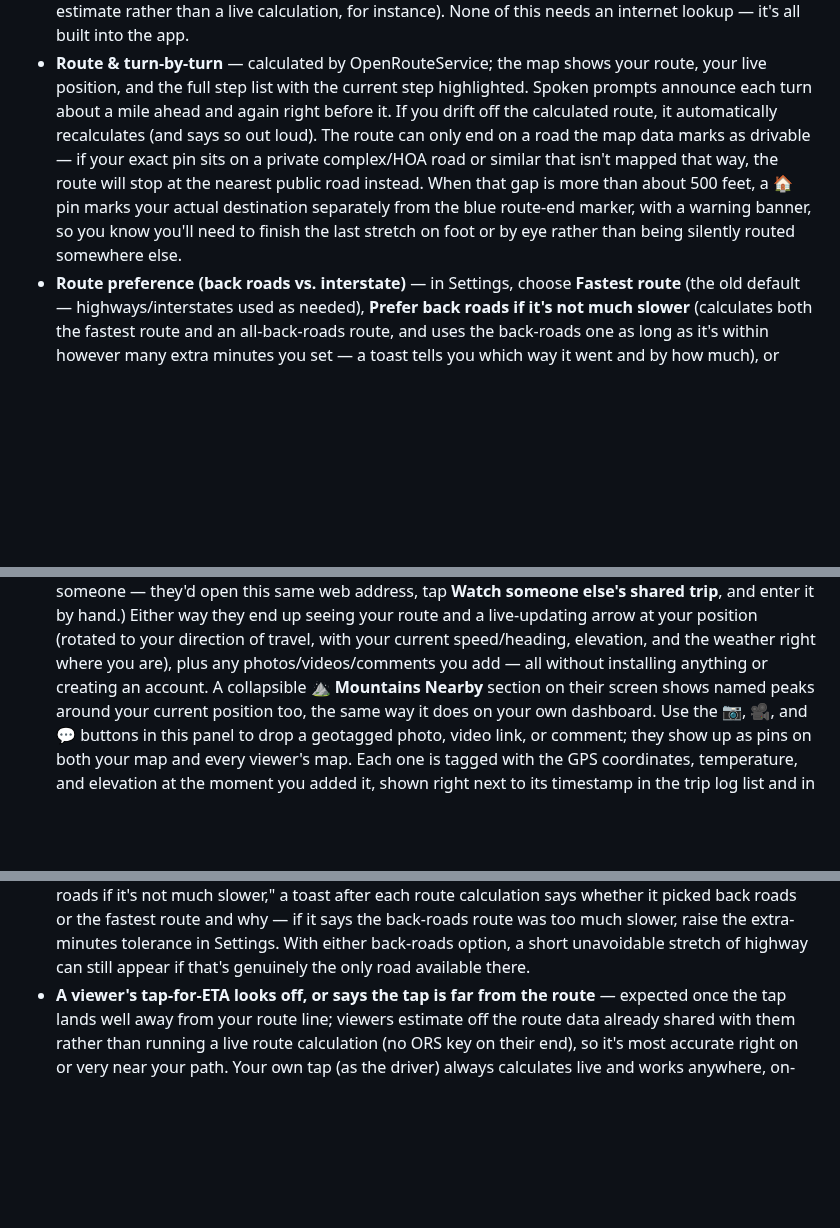
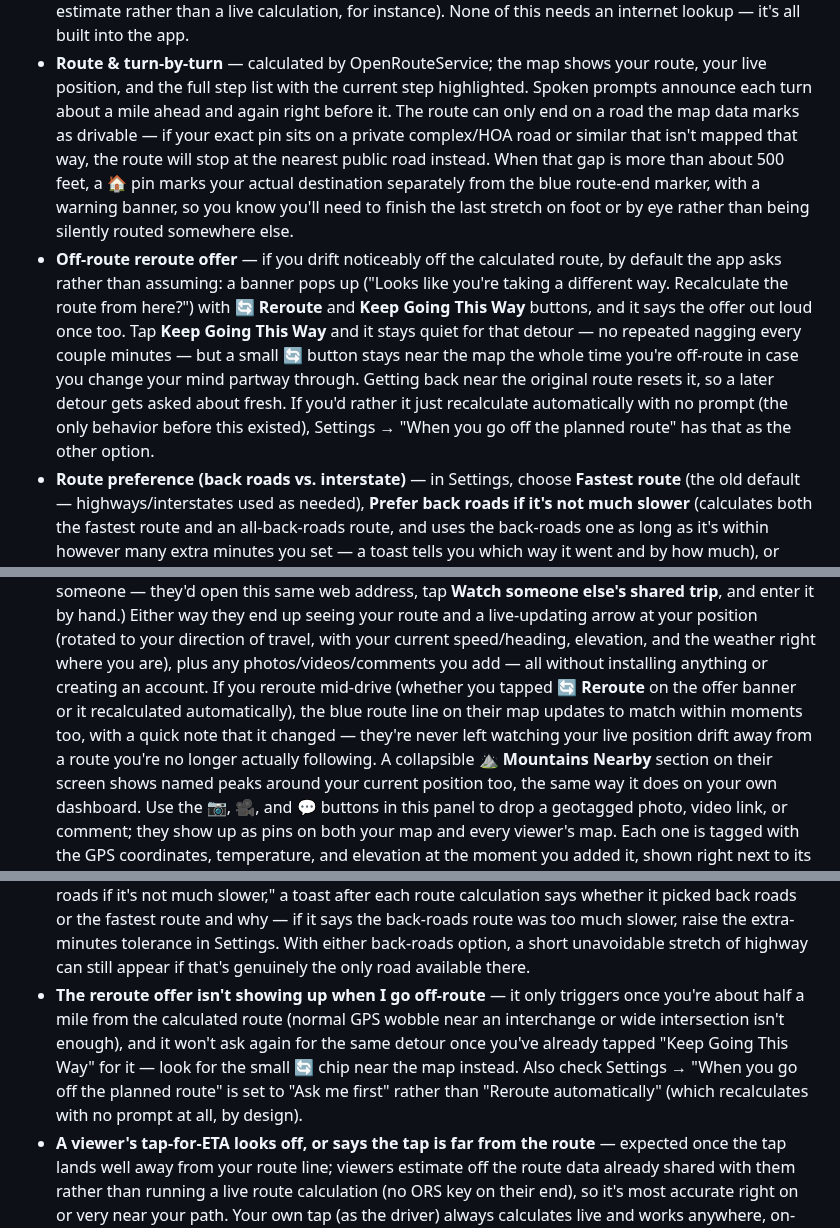
Before and after one commit to bjxyoung-githb/RoadTripNav, a Markdown page: README.md, 3 parts joined by grey strips. Drawn GitHub-style; blank space fills up the shorter version.

Commit message:
auto-reroute

```diff
--- a/README.md
+++ b/README.md
@@ -109,15 +109,25 @@ avoids that.
 - **Route & turn-by-turn** — calculated by OpenRouteService; the map shows
   your route, your live position, and the full step list with the current
   step highlighted. Spoken prompts announce each turn about a mile ahead
-  and again right before it. If you drift off the calculated route, it
-  automatically recalculates (and says so out loud). The route can only end
-  on a road the map data marks as drivable — if your exact pin sits on a
-  private complex/HOA road or similar that isn't mapped that way, the route
-  will stop at the nearest public road instead. When that gap is more than
-  about 500 feet, a 🏠 pin marks your actual destination separately from
-  the blue route-end marker, with a warning banner, so you know you'll need
-  to finish the last stretch on foot or by eye rather than being silently
-  routed somewhere else.
+  and again right before it. The route can only end on a road the map data
+  marks as drivable — if your exact pin sits on a private complex/HOA road
+  or similar that isn't mapped that way, the route will stop at the nearest
+  public road instead. When that gap is more than about 500 feet, a 🏠 pin
+  marks your actual destination separately from the blue route-end marker,
+  with a warning banner, so you know you'll need to finish the last stretch
+  on foot or by eye rather than being silently routed somewhere else.
+- **Off-route reroute offer** — if you drift noticeably off the calculated
+  route, by default the app asks rather than assuming: a banner pops up
+  ("Looks like you're taking a different way. Recalculate the route from
+  here?") with **🔄 Reroute** and **Keep Going This Way** buttons, and it
+  says the offer out loud once too. Tap **Keep Going This Way** and it stays
+  quiet for that detour — no repeated nagging every couple minutes — but a
+  small 🔄 button stays near the map the whole time you're off-route in
+  case you change your mind partway through. Getting back near the original
+  route resets it, so a later detour gets asked about fresh. If you'd
+  rather it just recalculate automatically with no prompt (the only
+  behavior before this existed), Settings → "When you go off the planned
+  route" has that as the other option.
 - **Route preference (back roads vs. interstate)** — in Settings, choose
   **Fastest route** (the old default — highways/interstates used as
   needed), **Prefer back roads if it's not much slower** (calculates both
@@ -232,7 +242,11 @@ avoids that.
   your position (rotated to your direction of travel, with your current
   speed/heading, elevation, and the weather right where you are), plus any
   photos/videos/comments you add — all without installing anything or
-  creating an account. A collapsible **⛰ Mountains Nearby** section on
+  creating an account. If you reroute mid-drive (whether you tapped **🔄
+  Reroute** on the offer banner or it recalculated automatically), the blue
+  route line on their map updates to match within moments too, with a
+  quick note that it changed — they're never left watching your live
+  position drift away from a route you're no longer actually following. A collapsible **⛰ Mountains Nearby** section on
   their screen shows named peaks around your current position too, the
   same way it does on your own dashboard. Use the 📷, 🎥, and 💬 buttons in this panel to drop
   a geotagged photo, video link, or comment; they show up as pins on both
@@ -405,6 +419,14 @@ avoids that.
   was too much slower, raise the extra-minutes tolerance in Settings. With
   either back-roads option, a short unavoidable stretch of highway can still
   appear if that's genuinely the only road available there.
+- **The reroute offer isn't showing up when I go off-route** — it only
+  triggers once you're about half a mile from the calculated route (normal
+  GPS wobble near an interchange or wide intersection isn't enough), and it
+  won't ask again for the same detour once you've already tapped "Keep
+  Going This Way" for it — look for the small 🔄 chip near the map instead.
+  Also check Settings → "When you go off the planned route" is set to "Ask
+  me first" rather than "Reroute automatically" (which recalculates with no
+  prompt at all, by design).
 - **A viewer's tap-for-ETA looks off, or says the tap is far from the
   route** — expected once the tap lands well away from your route line;
   viewers estimate off the route data already shared with them rather than
```
